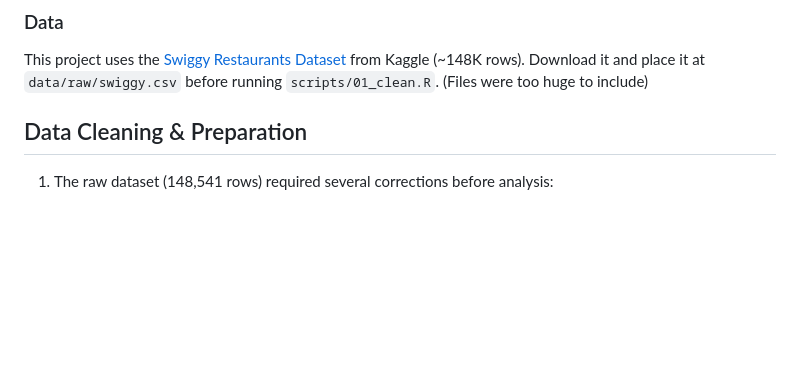
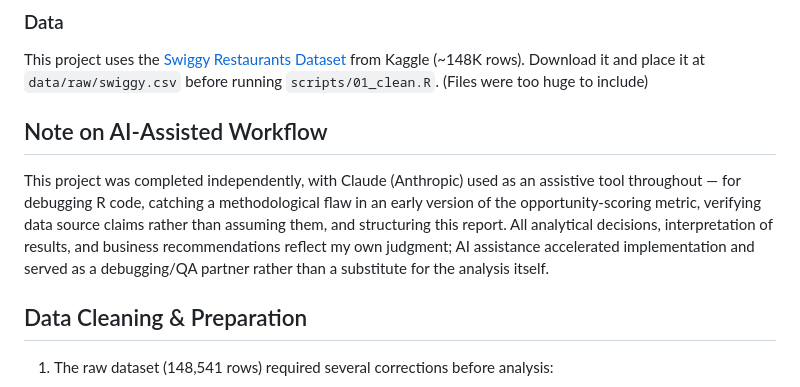
Before and after one commit to Shubhi-1001/swiggy-restaurant-analysis, a Markdown page: README.md, the part around the change. Drawn GitHub-style; blank space fills up the shorter version.

```diff
--- a/README.md
+++ b/README.md
@@ -2,6 +2,10 @@
 This project uses the [Swiggy Restaurants Dataset](https://www.kaggle.com/datasets/ashishjangra27/swiggy-restaurants-dataset) from Kaggle (~148K rows).
 Download it and place it at `data/raw/swiggy.csv` before running `scripts/01_clean.R`.
 (Files were too huge to include)
+
+## Note on AI-Assisted Workflow
+
+This project was completed independently, with Claude (Anthropic) used as an assistive tool throughout — for debugging R code, catching a methodological flaw in an early version of the opportunity-scoring metric, verifying data source claims rather than assuming them, and structuring this report. All analytical decisions, interpretation of results, and business recommendations reflect my own judgment; AI assistance accelerated implementation and served as a debugging/QA partner rather than a substitute for the analysis itself.
 
 ## Data Cleaning & Preparation
 
```
